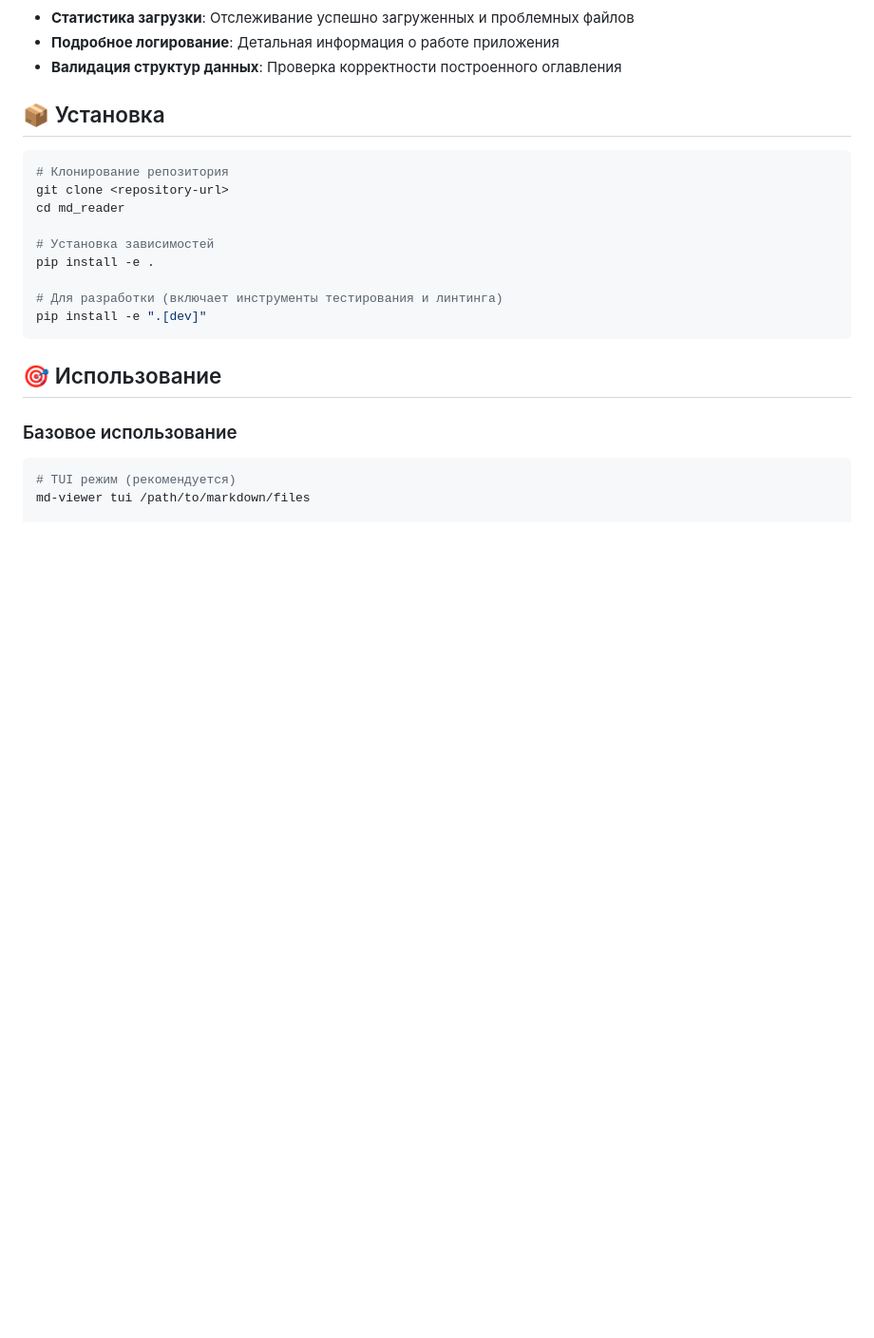
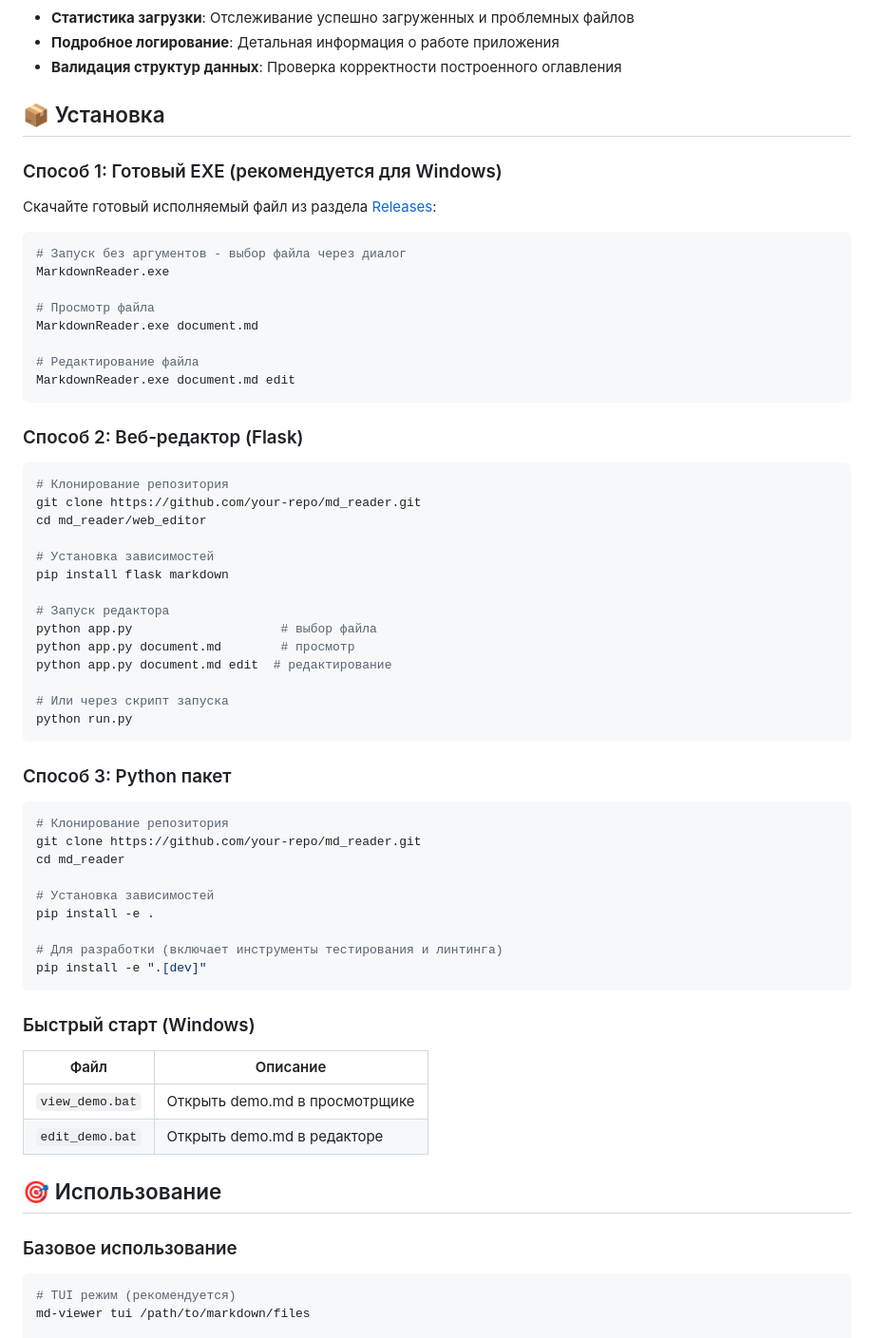
Before and after one commit to drycool/md_reader, a Markdown page: README_ENHANCED.md, the part around the change. Shown at 95% size. Drawn GitHub-style; blank space fills up the shorter version.

Commit message:
docs: обновлена секция установки в README
Добавлены три способа установки:
- Готовый EXE для Windows
- Веб-редактор (Flask)
- Python пакет

Co-Authored-By: Claude Opus 4.6 <noreply@anthropic.com>

````diff
--- a/README_ENHANCED.md
+++ b/README_ENHANCED.md
@@ -23,9 +23,45 @@
 
 ## 📦 Установка
 
+### Способ 1: Готовый EXE (рекомендуется для Windows)
+
+Скачайте готовый исполняемый файл из раздела [Releases](https://github.com/your-repo/md_reader/releases):
+
+```bash
+# Запуск без аргументов - выбор файла через диалог
+MarkdownReader.exe
+
+# Просмотр файла
+MarkdownReader.exe document.md
+
+# Редактирование файла
+MarkdownReader.exe document.md edit
+```
+
+### Способ 2: Веб-редактор (Flask)
+
 ```bash
 # Клонирование репозитория
-git clone <repository-url>
+git clone https://github.com/your-repo/md_reader.git
+cd md_reader/web_editor
+
+# Установка зависимостей
+pip install flask markdown
+
+# Запуск редактора
+python app.py                    # выбор файла
+python app.py document.md        # просмотр
+python app.py document.md edit  # редактирование
+
+# Или через скрипт запуска
+python run.py
+```
+
+### Способ 3: Python пакет
+
+```bash
+# Клонирование репозитория
+git clone https://github.com/your-repo/md_reader.git
 cd md_reader
 
 # Установка зависимостей
@@ -34,6 +70,13 @@ pip install -e .
 # Для разработки (включает инструменты тестирования и линтинга)
 pip install -e ".[dev]"
 ```
+
+### Быстрый старт (Windows)
+
+| Файл | Описание |
+|------|----------|
+| `view_demo.bat` | Открыть demo.md в просмотрщике |
+| `edit_demo.bat` | Открыть demo.md в редакторе |
 
 ## 🎯 Использование
 
````
